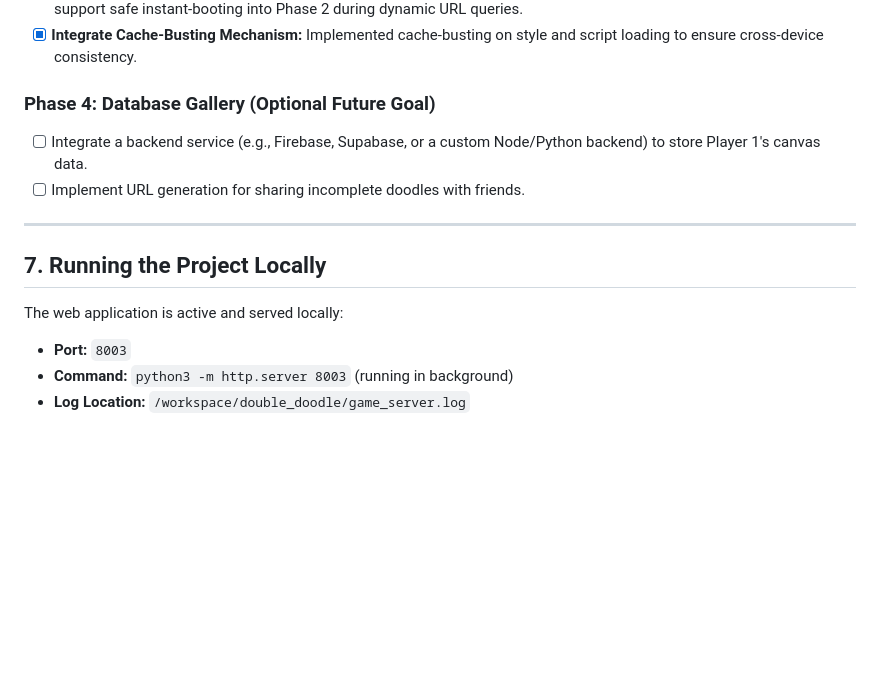
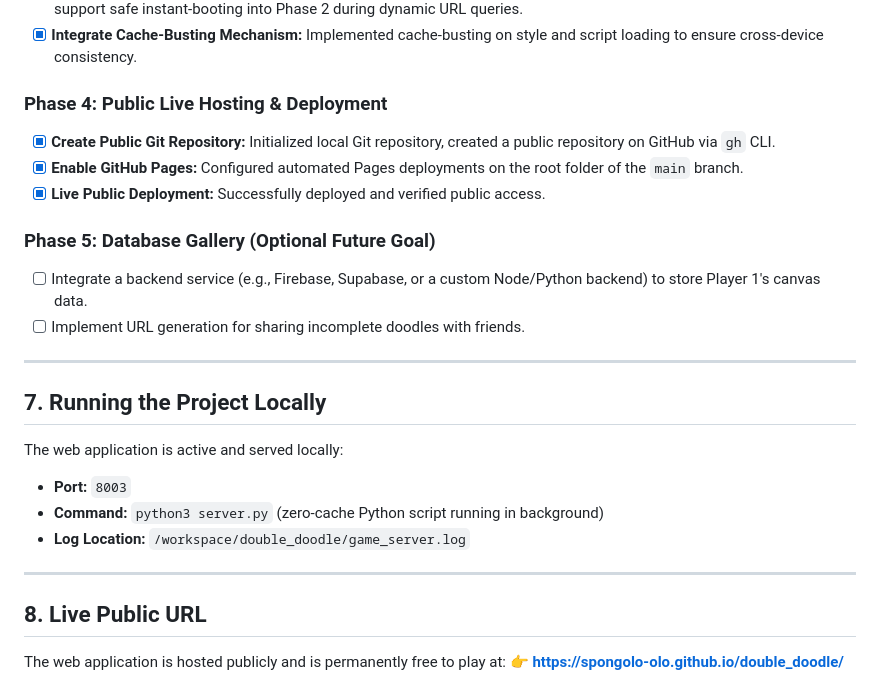
Before and after one commit to spongolo-olo/double_doodle, a Markdown page: specifications.md, the part around the change. GitHub-like rendering; blank space fills up the shorter version.

Commit message:
Update specifications with public live URL on GitHub Pages

```diff
--- a/specifications.md
+++ b/specifications.md
@@ -69,7 +69,12 @@
 - [x] **Eliminate Temporal Dead Zone (TDZ) Reference Errors:** Hoisted state variable definitions to the top of `initApp()` to support safe instant-booting into Phase 2 during dynamic URL queries.
 - [x] **Integrate Cache-Busting Mechanism:** Implemented cache-busting on style and script loading to ensure cross-device consistency.
 
-### Phase 4: Database Gallery (Optional Future Goal)
+### Phase 4: Public Live Hosting & Deployment
+- [x] **Create Public Git Repository:** Initialized local Git repository, created a public repository on GitHub via `gh` CLI.
+- [x] **Enable GitHub Pages:** Configured automated Pages deployments on the root folder of the `main` branch.
+- [x] **Live Public Deployment:** Successfully deployed and verified public access.
+
+### Phase 5: Database Gallery (Optional Future Goal)
 - [ ] Integrate a backend service (e.g., Firebase, Supabase, or a custom Node/Python backend) to store Player 1's canvas data.
 - [ ] Implement URL generation for sharing incomplete doodles with friends.
 
@@ -78,5 +83,11 @@
 ## 7. Running the Project Locally
 The web application is active and served locally:
 - **Port:** `8003`
-- **Command:** `python3 -m http.server 8003` (running in background)
+- **Command:** `python3 server.py` (zero-cache Python script running in background)
 - **Log Location:** `/workspace/double_doodle/game_server.log`
+
+---
+
+## 8. Live Public URL
+The web application is hosted publicly and is permanently free to play at:
+👉 **[https://spongolo-olo.github.io/double_doodle/](https://spongolo-olo.github.io/double_doodle/)**
```
